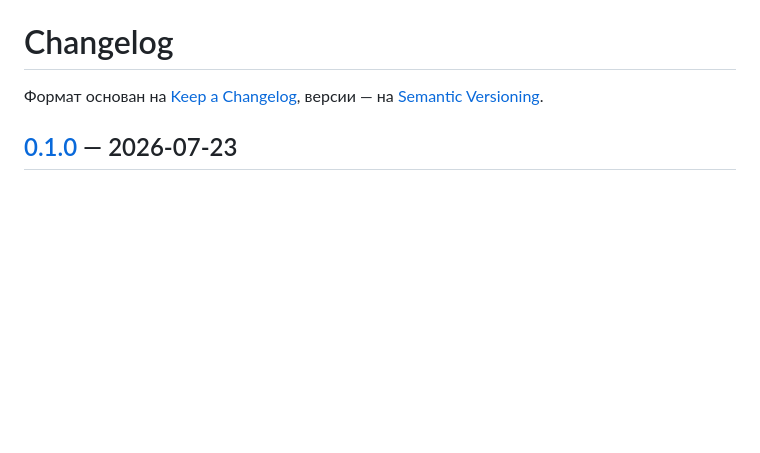
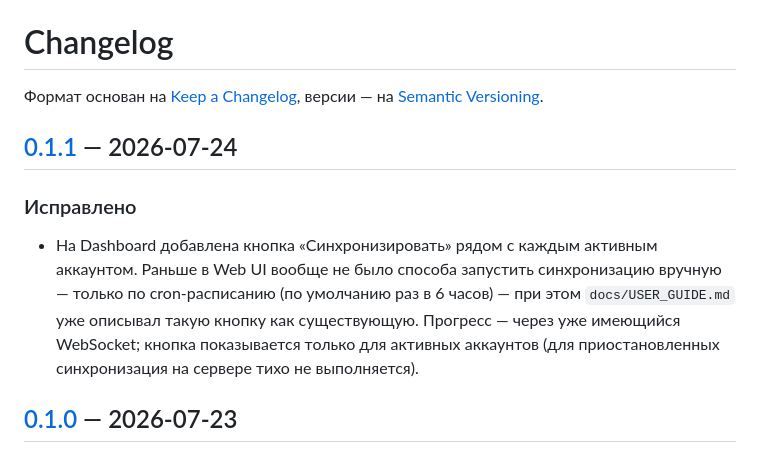
Before and after one commit to yurydemin/marchi, a Markdown page: CHANGELOG.md, the part around one of its changes. Rendered like a GitHub page; blank space fills up the shorter version.

Commit message:
Document v0.1.1 in CHANGELOG.md
Co-Authored-By: Claude Sonnet 5 <noreply@anthropic.com>

```diff
--- a/CHANGELOG.md
+++ b/CHANGELOG.md
@@ -2,6 +2,17 @@
 
 Формат основан на [Keep a Changelog](https://keepachangelog.com/ru/1.1.0/), версии — на
 [Semantic Versioning](https://semver.org/lang/ru/).
+
+## [0.1.1] — 2026-07-24
+
+### Исправлено
+
+- На Dashboard добавлена кнопка «Синхронизировать» рядом с каждым активным аккаунтом.
+  Раньше в Web UI вообще не было способа запустить синхронизацию вручную — только по
+  cron-расписанию (по умолчанию раз в 6 часов) — при этом `docs/USER_GUIDE.md` уже
+  описывал такую кнопку как существующую. Прогресс — через уже имеющийся WebSocket;
+  кнопка показывается только для активных аккаунтов (для приостановленных синхронизация
+  на сервере тихо не выполняется).
 
 ## [0.1.0] — 2026-07-23
 
```
Also changed, not shown: other parts of CHANGELOG.md (+1 -0 lines).
